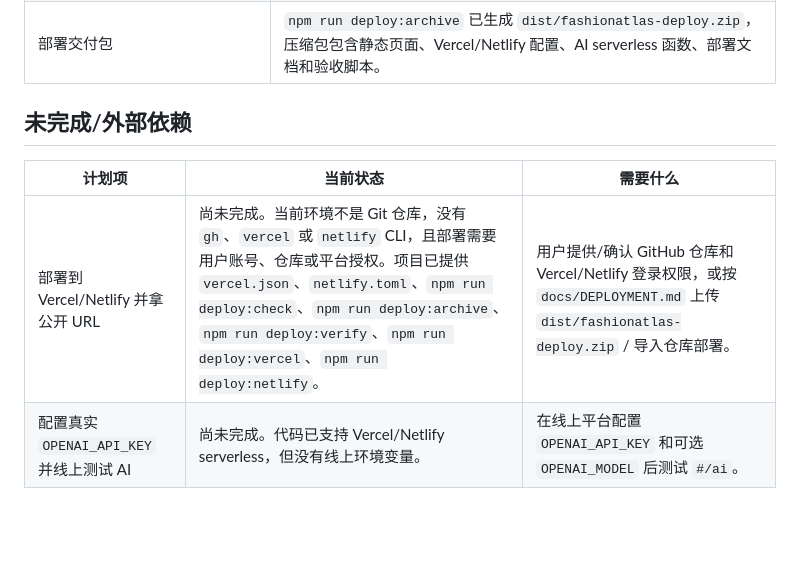
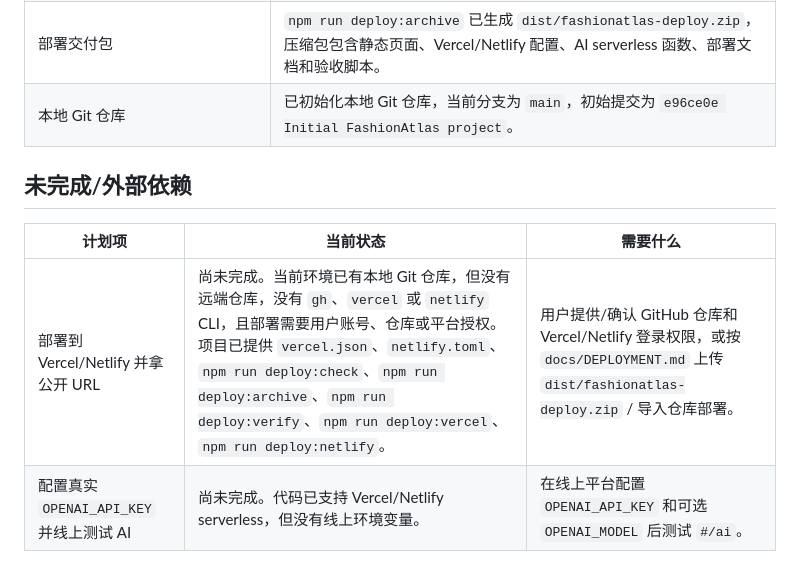
Before and after one commit to STRUGGLE1999/FashionAtlas, a Markdown page: docs/COMPLETION_AUDIT.md, the part around the change. Rendered like a GitHub page; blank space fills up the shorter version.

Commit message:
Document local git repository status

```diff
--- a/docs/COMPLETION_AUDIT.md
+++ b/docs/COMPLETION_AUDIT.md
@@ -29,12 +29,13 @@
 | 基础检查通过 | `npm run check` 通过：语法检查 + `scripts/predeploy-check.js` 产品验收检查。 |
 | 部署前机器自检 | `scripts/predeploy-check.js` 检查资源数、推荐清单、趋势来源、中文导航、官方来源策略、AI 目标选择、风格研究页和部署配置。 |
 | 部署交付包 | `npm run deploy:archive` 已生成 `dist/fashionatlas-deploy.zip`，压缩包包含静态页面、Vercel/Netlify 配置、AI serverless 函数、部署文档和验收脚本。 |
+| 本地 Git 仓库 | 已初始化本地 Git 仓库，当前分支为 `main`，初始提交为 `e96ce0e Initial FashionAtlas project`。 |
 
 ## 未完成/外部依赖
 
 | 计划项 | 当前状态 | 需要什么 |
 | --- | --- | --- |
-| 部署到 Vercel/Netlify 并拿公开 URL | 尚未完成。当前环境不是 Git 仓库，没有 `gh`、`vercel` 或 `netlify` CLI，且部署需要用户账号、仓库或平台授权。项目已提供 `vercel.json`、`netlify.toml`、`npm run deploy:check`、`npm run deploy:archive`、`npm run deploy:verify`、`npm run deploy:vercel`、`npm run deploy:netlify`。 | 用户提供/确认 GitHub 仓库和 Vercel/Netlify 登录权限，或按 `docs/DEPLOYMENT.md` 上传 `dist/fashionatlas-deploy.zip` / 导入仓库部署。 |
+| 部署到 Vercel/Netlify 并拿公开 URL | 尚未完成。当前环境已有本地 Git 仓库，但没有远端仓库，没有 `gh`、`vercel` 或 `netlify` CLI，且部署需要用户账号、仓库或平台授权。项目已提供 `vercel.json`、`netlify.toml`、`npm run deploy:check`、`npm run deploy:archive`、`npm run deploy:verify`、`npm run deploy:vercel`、`npm run deploy:netlify`。 | 用户提供/确认 GitHub 仓库和 Vercel/Netlify 登录权限，或按 `docs/DEPLOYMENT.md` 上传 `dist/fashionatlas-deploy.zip` / 导入仓库部署。 |
 | 配置真实 `OPENAI_API_KEY` 并线上测试 AI | 尚未完成。代码已支持 Vercel/Netlify serverless，但没有线上环境变量。 | 在线上平台配置 `OPENAI_API_KEY` 和可选 `OPENAI_MODEL` 后测试 `#/ai`。 |
 
 ## 当前结论
```
